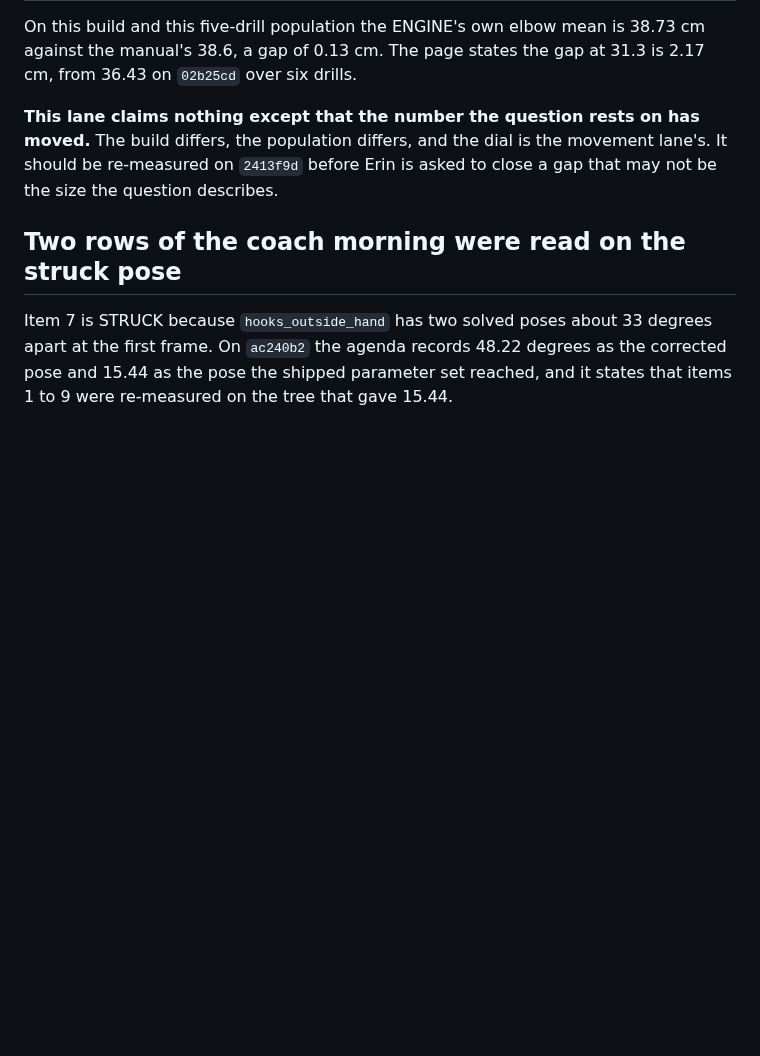
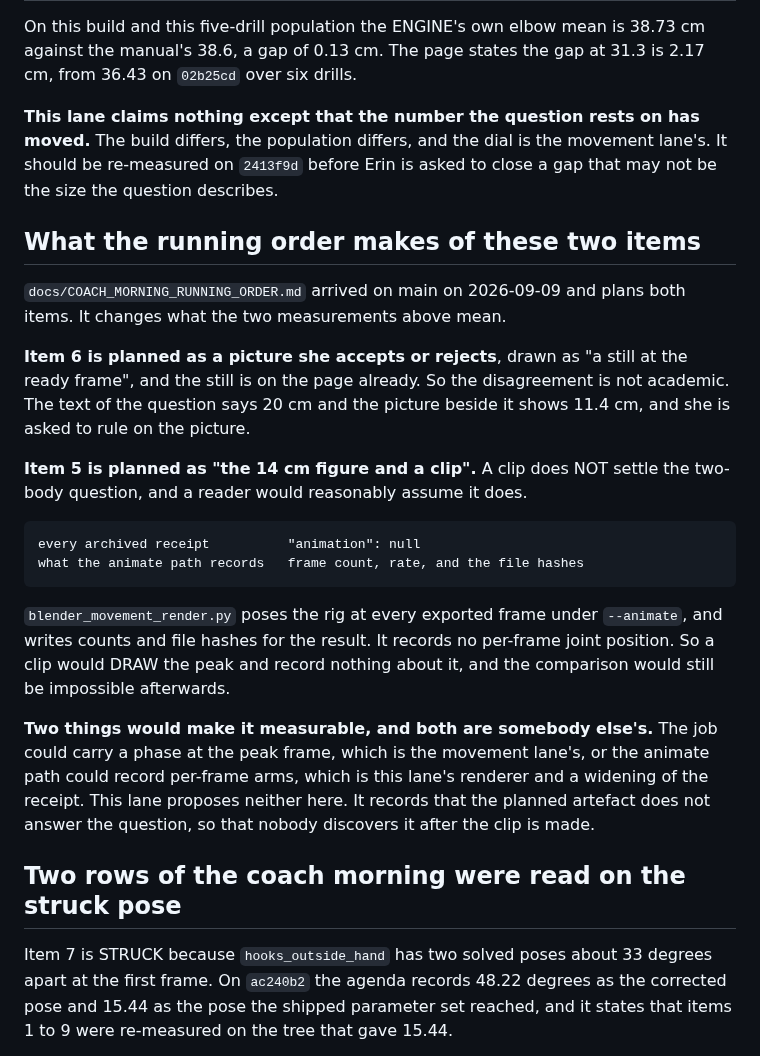
Before and after one commit to braven-pvm/braven-movement, a Markdown page: docs/TWO_BODIES_PAPER.md, the part around the change. Rendered like a GitHub page; blank space fills up the shorter version.

Commit message:
paper: what the running order makes of items 6 and 5, and why a clip does not settle item 5
`docs/COACH_MORNING_RUNNING_ORDER.md` reached main today and plans both items.
It changes what the two measurements mean, so the paper says so.

ITEM 6 IS PLANNED AS A PICTURE SHE ACCEPTS OR REJECTS, drawn as "a still at the
ready frame", and the still is on the page already. The disagreement is
therefore not academic. The question's text says 20 cm. The picture beside it
shows 11.4 cm. She is asked to rule on the picture.

ITEM 5 IS PLANNED AS "the 14 cm figure and a clip", AND A CLIP DOES NOT SETTLE
THE TWO-BODY QUESTION. That is worth writing down, because a reader would
reasonably assume it does.

    every archived receipt          "animation": null
    what the animate path records   frame count, rate, and the file hashes

`blender_movement_render.py` poses the rig at every exported frame under
`--animate` and writes counts and file hashes for the result. It records no
per-frame joint position. So a clip would DRAW the peak frame and record nothing
about it, and the comparison would still be impossible afterwards.

Two things would make it measurable and both belong to somebody else: a phase at
the peak frame in the job, which is the movement lane's, or per-frame arms in
the animate path, which is this lane's renderer and a widening of the receipt.
This lane proposes neither. It records that the planned artefact does not answer
the question, so that nobody finds out after the clip is made.

Merges origin/main, which brought items 17 and 18 and three new documents. Every
figure this paper quotes from the agenda still stands in the merged text, and
that was checked rather than assumed.

Lane suite 218 on the MERGED tree, green, 27 skipped.

Co-Authored-By: Claude Opus 5 <noreply@anthropic.com>

```diff
--- a/docs/TWO_BODIES_PAPER.md
+++ b/docs/TWO_BODIES_PAPER.md
@@ -209,6 +209,34 @@ moved.** The build differs, the population differs, and the dial is the movement
 lane's. It should be re-measured on `2413f9d` before Erin is asked to close a
 gap that may not be the size the question describes.
 
+## What the running order makes of these two items
+
+`docs/COACH_MORNING_RUNNING_ORDER.md` arrived on main on 2026-09-09 and plans
+both items. It changes what the two measurements above mean.
+
+**Item 6 is planned as a picture she accepts or rejects**, drawn as "a still at
+the ready frame", and the still is on the page already. So the disagreement is
+not academic. The text of the question says 20 cm and the picture beside it shows
+11.4 cm, and she is asked to rule on the picture.
+
+**Item 5 is planned as "the 14 cm figure and a clip".** A clip does NOT settle
+the two-body question, and a reader would reasonably assume it does.
+
+    every archived receipt          "animation": null
+    what the animate path records   frame count, rate, and the file hashes
+
+`blender_movement_render.py` poses the rig at every exported frame under
+`--animate`, and writes counts and file hashes for the result. It records no
+per-frame joint position. So a clip would DRAW the peak and record nothing about
+it, and the comparison would still be impossible afterwards.
+
+**Two things would make it measurable, and both are somebody else's.** The job
+could carry a phase at the peak frame, which is the movement lane's, or the
+animate path could record per-frame arms, which is this lane's renderer and a
+widening of the receipt. This lane proposes neither here. It records that the
+planned artefact does not answer the question, so that nobody discovers it after
+the clip is made.
+
 ## Two rows of the coach morning were read on the struck pose
 
 Item 7 is STRUCK because `hooks_outside_hand` has two solved poses about 33
```
